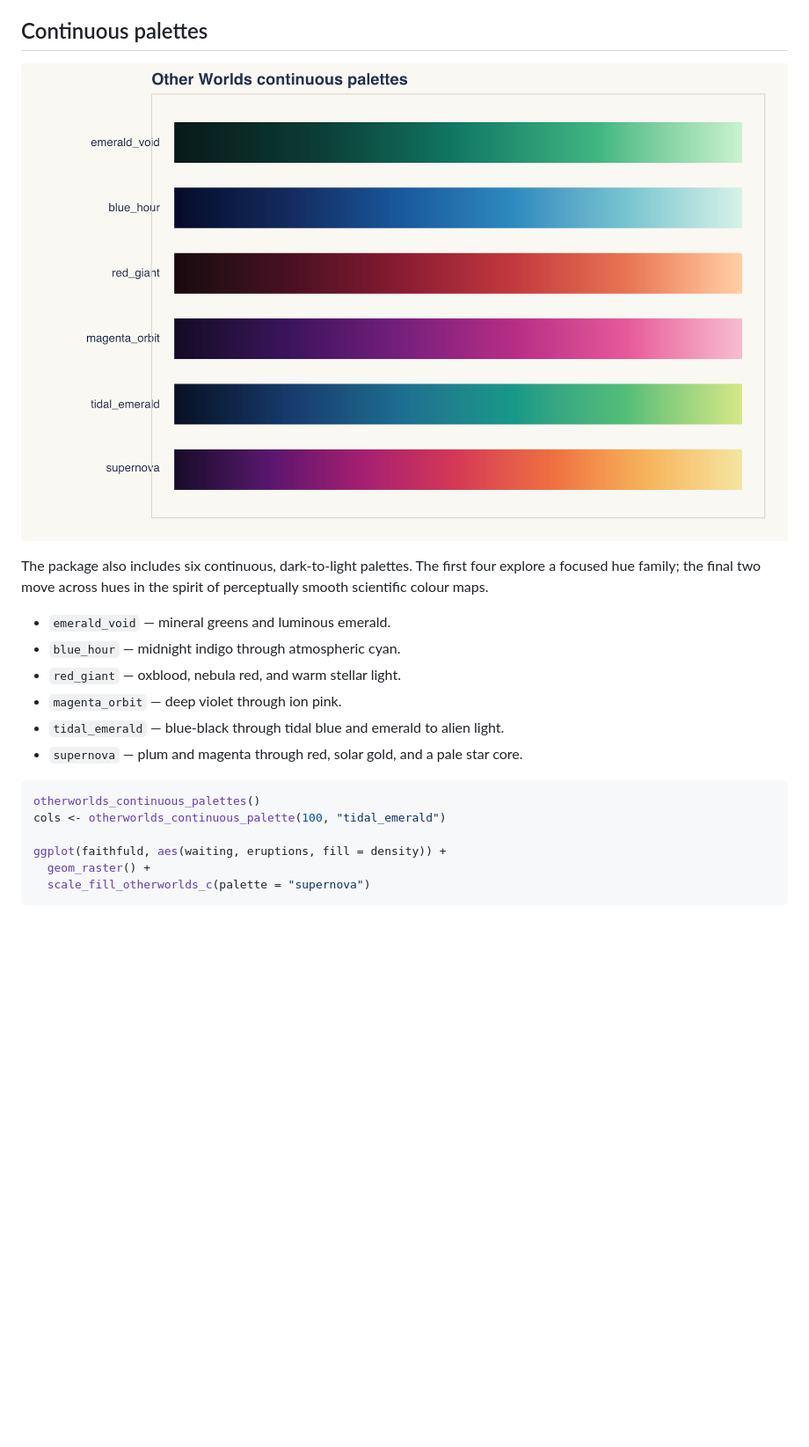
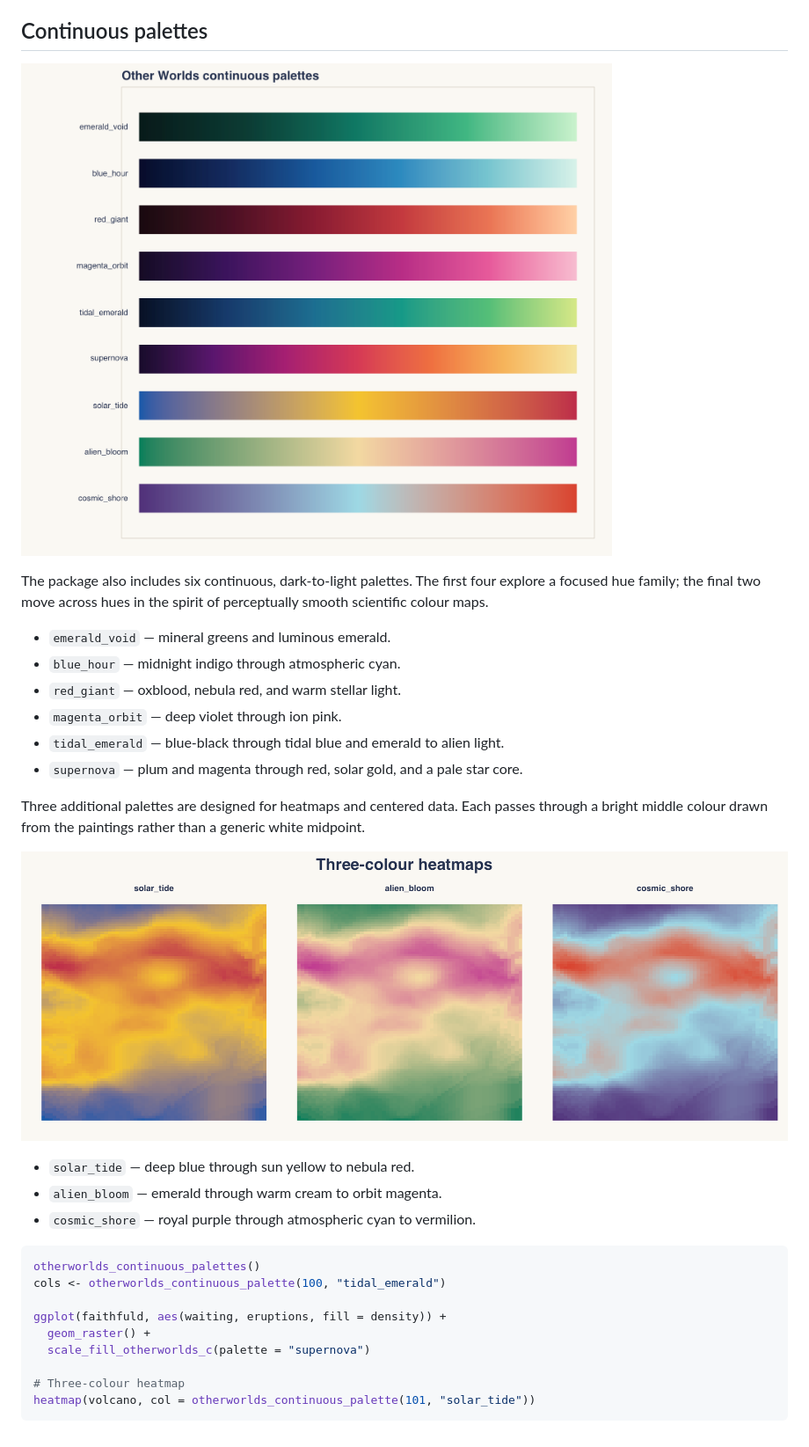
Before and after one commit to aolow/otherworldspalettes, a Markdown page: README.md, the part around the change printed below. Shown: that part at 88% size. GitHub-like rendering; pictures changed too: man/figures/continuous-palettes.png, man/figures/three-colour-heatmaps.png (added); blank space fills up the shorter version.

Commit message:
Add painting-inspired heatmap palettes

````diff
--- a/README.md
+++ b/README.md
@@ -66,6 +66,16 @@ of perceptually smooth scientific colour maps.
 - `tidal_emerald` — blue-black through tidal blue and emerald to alien light.
 - `supernova` — plum and magenta through red, solar gold, and a pale star core.
 
+Three additional palettes are designed for heatmaps and centered data. Each
+passes through a bright middle colour drawn from the paintings rather than a
+generic white midpoint.
+
+![Three painting-derived heatmap palettes](man/figures/three-colour-heatmaps.png)
+
+- `solar_tide` — deep blue through sun yellow to nebula red.
+- `alien_bloom` — emerald through warm cream to orbit magenta.
+- `cosmic_shore` — royal purple through atmospheric cyan to vermilion.
+
 ```r
 otherworlds_continuous_palettes()
 cols <- otherworlds_continuous_palette(100, "tidal_emerald")
@@ -73,4 +83,7 @@ cols <- otherworlds_continuous_palette(100, "tidal_emerald")
 ggplot(faithfuld, aes(waiting, eruptions, fill = density)) +
   geom_raster() +
   scale_fill_otherworlds_c(palette = "supernova")
+
+# Three-colour heatmap
+heatmap(volcano, col = otherworlds_continuous_palette(101, "solar_tide"))
 ```
````
Also changed, not shown: other parts of README.md (+1 -1 lines), 4 other files.
